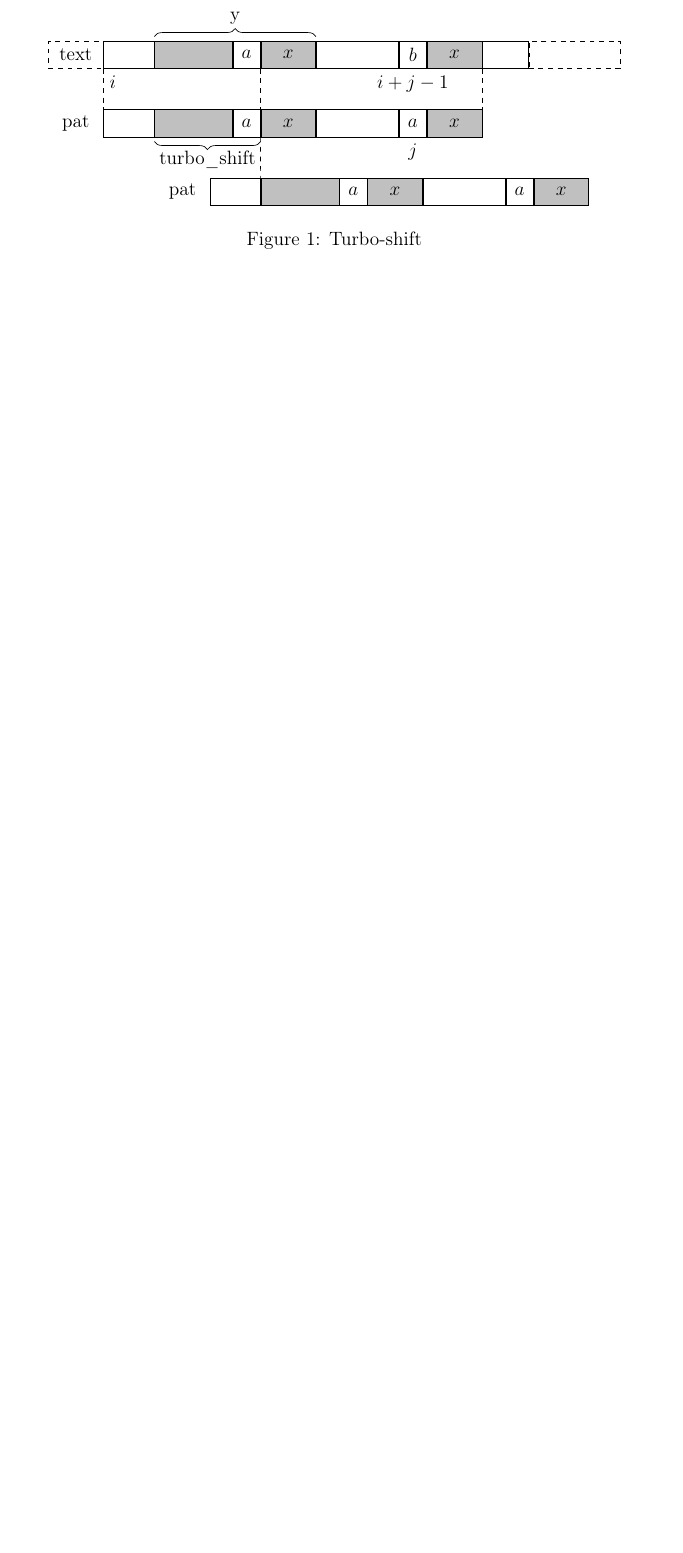
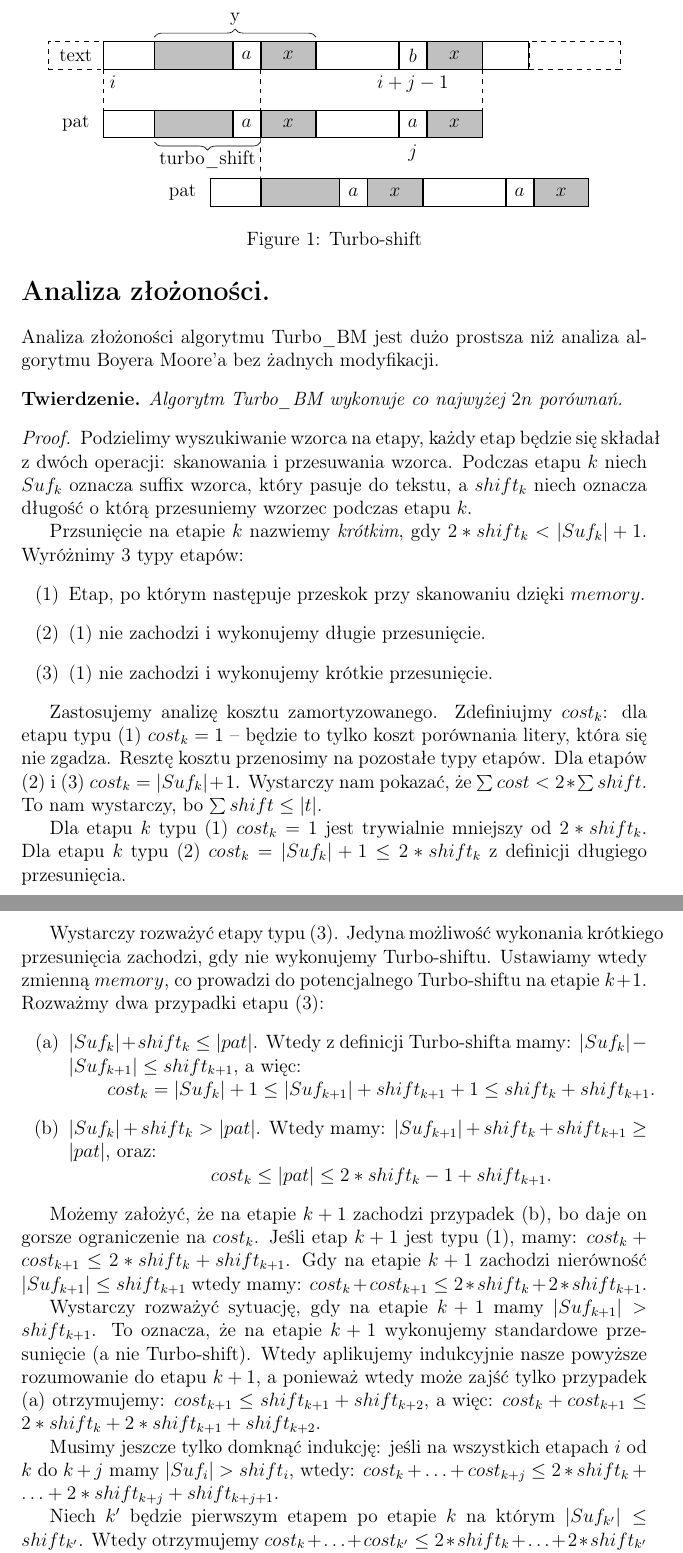
Before and after one commit to krzysztof-turowski/string-algorithms, a LaTeX document (text/AdrianSiwiec/boyer_moore_turbo.tex): part of page 2 of 2 before the commit and two parts of pages 2 and 3 of 3 after it, the two joined at a grey line, cut so that both start at the same text, the shorter picture padded with empty space. Compiled offline with pdfLaTeX.

Commit message:
Analiza złożoności

```diff
--- a/text/AdrianSiwiec/boyer_moore_turbo.tex
+++ b/text/AdrianSiwiec/boyer_moore_turbo.tex
@@ -5,6 +5,7 @@
 \usepackage{graphicx}
 \usepackage{tikz}
 \usepackage{xcolor}
+\usepackage{amsthm}
 
 \usetikzlibrary{chains,fit,shapes,decorations.pathreplacing}
 \edef\sizetape{0.6cm}
@@ -12,6 +13,9 @@
 \definecolor{lightgrey}{RGB}{192,192,192}
 
 \newcommand{\TBM}{Turbo\_BM }
+
+\theoremstyle{plain}
+\newtheorem*{theorem-thm*}{Twierdzenie}
 
 \begin{document}
 \title{Algorytm \TBM}
@@ -90,4 +94,41 @@ Niech $x$ będzie najdłuższym sufixem, który pasuje do tekstu na danej pozycj
 
 \section*{Analiza złożoności.}
 
+Analiza złożoności algorytmu \TBM jest dużo prostsza niż analiza algorytmu Boyera Moore'a bez żadnych modyfikacji.
+
+\begin{theorem-thm*}
+	Algorytm \TBM wykonuje co najwyżej $2n$ porównań.
+\end{theorem-thm*}
+
+\begin{proof}
+	Podzielimy wyszukiwanie wzorca na etapy, każdy etap będzie się składał z dwóch operacji: skanowania i przesuwania wzorca. Podczas etapu $k$ niech $Suf_k$ oznacza suffix wzorca, który pasuje do tekstu, a $shift_k$ niech oznacza długość o którą przesuniemy wzorzec podczas etapu $k$.
+
+	Przsunięcie na etapie $k$ nazwiemy \emph{krótkim}, gdy $2*shift_k < |Suf_k| + 1$. Wyróżnimy 3 typy etapów:
+	\begin{itemize}
+		\item[(1)] Etap, po którym następuje przeskok przy skanowaniu dzięki $memory$.
+		\item[(2)] (1) nie zachodzi i wykonujemy długie przesunięcie.
+		\item[(3)] (1) nie zachodzi i wykonujemy krótkie przesunięcie.
+	\end{itemize}
+
+	Zastosujemy analizę kosztu zamortyzowanego. Zdefiniujmy $cost_k$: dla etapu typu (1) $cost_k = 1$ -- będzie to tylko koszt porównania litery, która się nie zgadza. Resztę kosztu przenosimy na pozostałe typy etapów. Dla etapów (2) i (3) $cost_k = |Suf_k| + 1$. Wystarczy nam pokazać, że $\sum cost < 2* \sum shift$. To nam wystarczy, bo $\sum shift \leq |t|$.
+
+	Dla etapu $k$ typu (1) $cost_k = 1$ jest trywialnie mniejszy od $2 * shift_k$. Dla etapu $k$ typu (2) $cost_k = |Suf_k| + 1 \leq 2 * shift_k$ z definicji długiego przesunięcia.
+
+	Wystarczy rozważyć etapy typu (3). Jedyna możliwość wykonania krótkiego przesunięcia zachodzi, gdy nie wykonujemy Turbo-shiftu. Ustawiamy wtedy zmienną $memory$, co prowadzi do potencjalnego Turbo-shiftu na etapie $k+1$. Rozważmy dwa przypadki etapu (3):
+	\begin{itemize}
+		\item [(a)] $|Suf_k| + shift_k \leq |pat|$. Wtedy z definicji Turbo-shifta mamy: $|Suf_k| - |Suf_{k+1}| \leq shift_{k+1}$, a więc: \\
+		\centerline{$cost_k = |Suf_{k}|+1 \leq |Suf_{k+1}| + shift_{k+1} + 1 \leq shift_k + shift_{k+1}$.}
+		\item [(b)] $|Suf_k| + shift_k > |pat|$. Wtedy mamy: $|Suf_{k+1}| + shift_k + shift_{k+1} \geq |pat|$, oraz: \\
+		\centerline{$cost_k \leq |pat| \leq 2 * shift_k -1 + shift_{k+1}$.}
+	\end{itemize}
+
+	Możemy założyć, że na etapie $k+1$ zachodzi przypadek (b), bo daje on gorsze ograniczenie na $cost_k$. Jeśli etap $k+1$ jest typu (1), mamy: $cost_k + cost_{k+1} \leq 2 * shift_k + shift_{k+1}$. Gdy na etapie $k+1$ zachodzi nierówność $|Suf_{k+1}| \leq shift_{k+1}$ wtedy mamy: $cost_k + cost_{k+1} \leq 2 * shift_k + 2* shift_{k+1}$.
+
+	Wystarczy rozważyć sytuację, gdy na etapie $k+1$ mamy $|Suf_{k+1}| > shift_{k+1}$. To oznacza, że na etapie $k+1$ wykonujemy standardowe przesunięcie (a nie Turbo-shift). Wtedy aplikujemy indukcyjnie nasze powyższe rozumowanie do etapu $k+1$, a ponieważ wtedy może zajść tylko przypadek (a) otrzymujemy: $cost_{k+1} \leq shift_{k+1} + shift_{k+2}$, a więc: $cost_k + cost_{k+1} \leq 2 * shift_k + 2*shift_{k+1} + shift_{k+2}$.
+
+	Musimy jeszcze tylko domknąć indukcję: jeśli na wszystkich etapach $i$ od $k$ do $k+j$ mamy $|Suf_i| > shift_i$, wtedy: $cost_k + \ldots + cost_{k+j} \leq 2*shift_k + \ldots + 2*shift_{k+j} + shift_{k+j+1}$.
+
+	Niech $k'$ będzie pierwszym etapem po etapie $k$ na którym $|Suf_{k'}| \leq shift_{k'}$. Wtedy otrzymujemy $cost_k + \ldots + cost_{k'} \leq 2*shift_k + \ldots + 2*shift_{k'}$ co kończy dowód.
+\end{proof}
+
 \end{document}
```
Also changed, not shown: text/AdrianSiwiec/boyer_moore_turbo.pdf, text/AdrianSiwiec/boyer_moore_turbo.tex (4 more changed lines).
